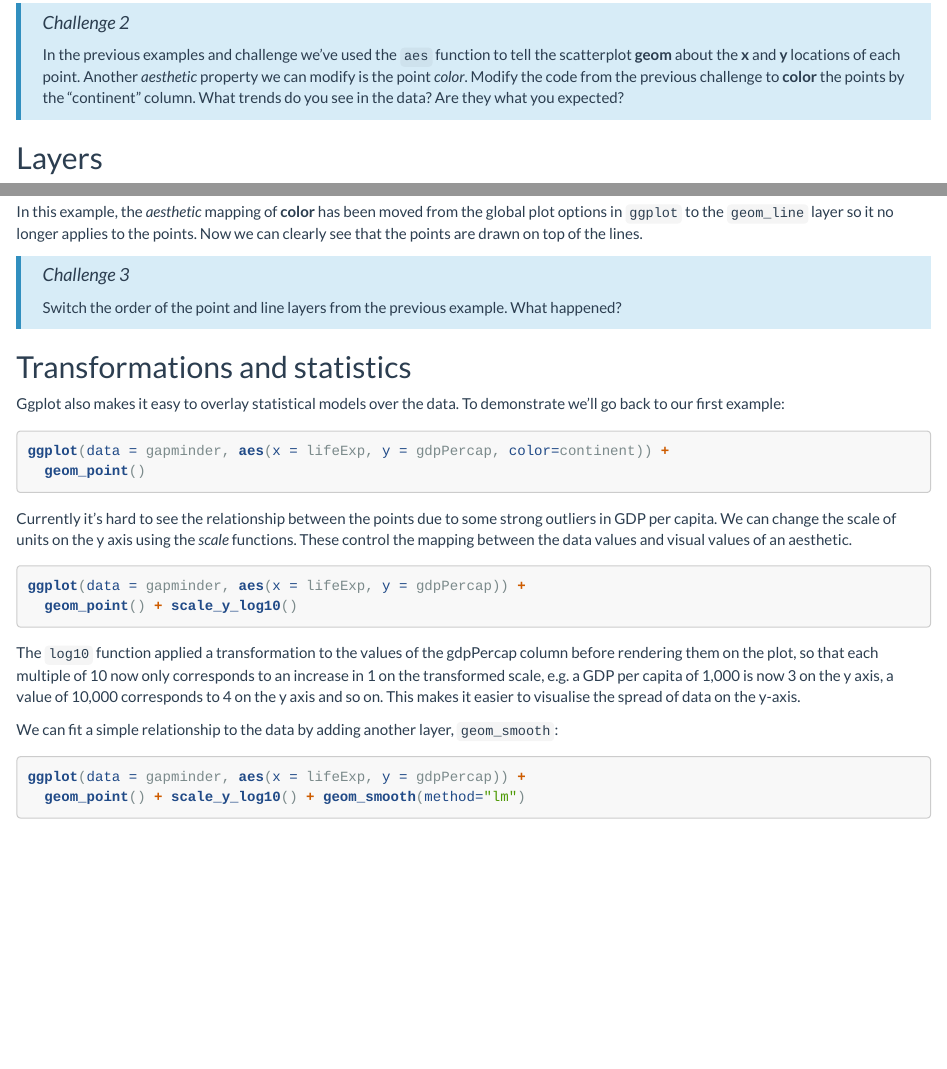
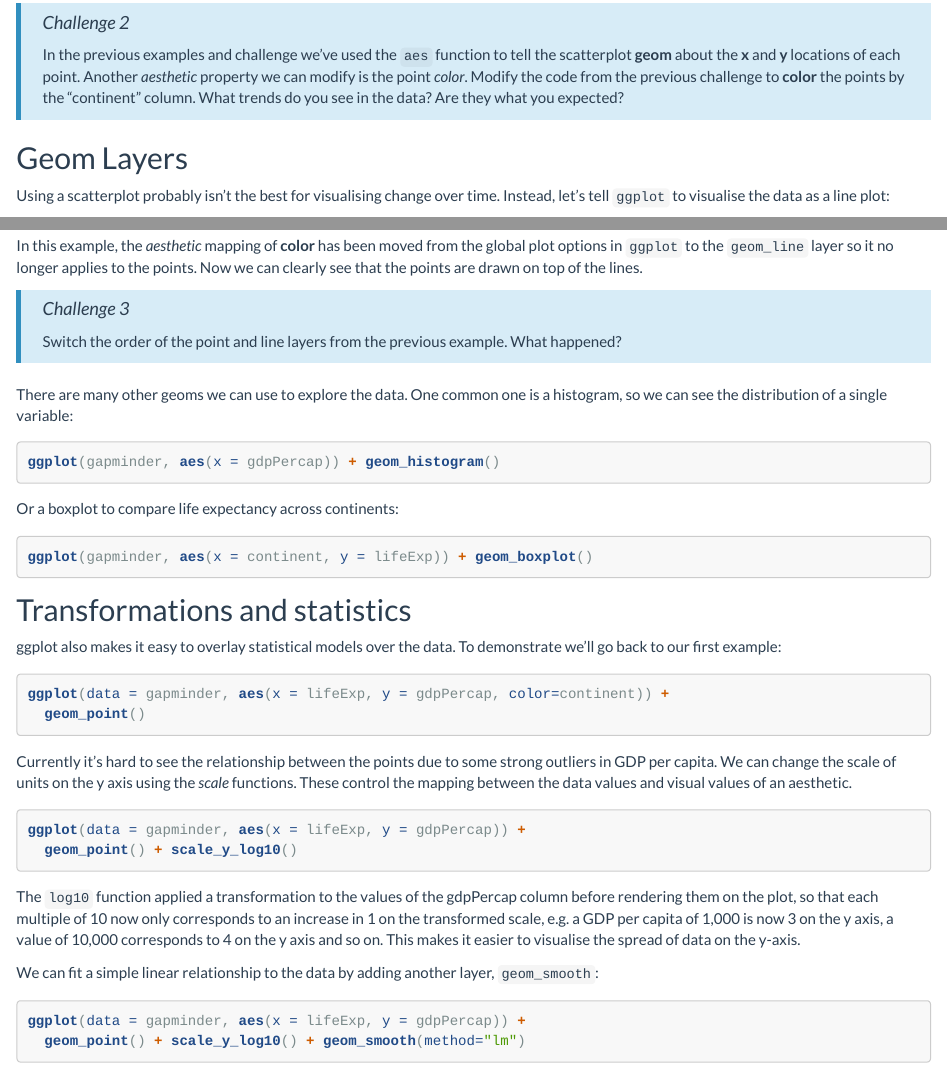
Before and after one commit to ateucher/rcourse_site, an R Markdown document (03-plotting.Rmd): the page in a window 1100 px wide, from 1890 px down, and a second part further down, joined at a grey line. Rendered offline with R 4.5, knitr and Pandoc, with nearby package versions; the code chunks are not run, so their results and figures are left out; library style sheets and scripts come from the installed R packages.

Commit message:
Add histogram and boxplot examples

````diff
--- a/03-plotting.Rmd
+++ b/03-plotting.Rmd
@@ -143,7 +143,7 @@ ggplot(data = gapminder, aes(x = lifeExp, y = gdpPercap)) +
 > column. What trends do you see in the data? Are they what you expected?
 >
 
-## Layers
+## Geom Layers
 
 Using a scatterplot probably isn't the best for visualising change over time.
 Instead, let's tell `ggplot` to visualise the data as a line plot:
@@ -185,9 +185,22 @@ lines.
 > happened?
 >
 
+There are many other geoms we can use to explore the data. One common one is a
+histogram, so we can see the distribution of a single variable:
+
+```{r gdp-hist}
+ggplot(gapminder, aes(x = gdpPercap)) + geom_histogram()
+```
+
+Or a boxplot to compare life expectancy across continents:
+```{r life-exp boxplot}
+ggplot(gapminder, aes(x = continent, y = lifeExp)) + geom_boxplot()
+```
+
+
 ## Transformations and statistics
 
-Ggplot also makes it easy to overlay statistical models over the data. To
+ggplot also makes it easy to overlay statistical models over the data. To
 demonstrate we'll go back to our first example:
 
 ```{r lifeExp-vs-gdpPercap-scatter3, message=FALSE}
@@ -212,7 +225,7 @@ of 1,000 is now 3 on the y axis, a value of 10,000 corresponds to 4 on the y
 axis and so on. This makes it easier to visualise the spread of data on the
 y-axis.
 
-We can fit a simple relationship to the data by adding another layer,
+We can fit a simple linear relationship to the data by adding another layer,
 `geom_smooth`:
 
 ```{r lm-fit}
````
